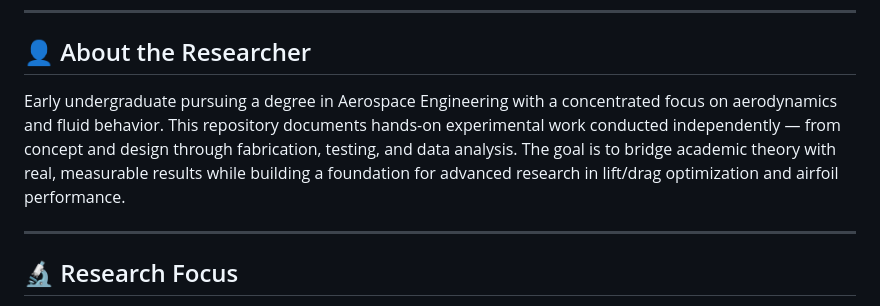
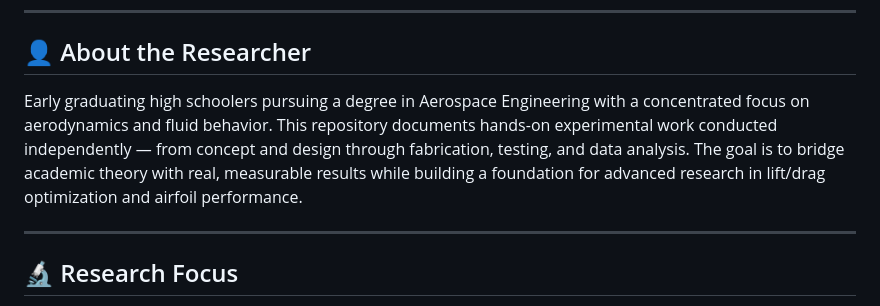
Before and after one commit to aeriswghs-ux/Wind-Tunnel-Experiments-Aerodynamic-Analysis, a Markdown page: README.md, the part around the change. Drawn GitHub-style.

Commit message:
Update README.md
change of name

```diff
--- a/README.md
+++ b/README.md
@@ -6,7 +6,7 @@
 
 ## 👤 About the Researcher
 
-Early undergraduate pursuing a degree in Aerospace Engineering with a concentrated focus on aerodynamics and fluid behavior. This repository documents hands-on experimental work conducted independently — from concept and design through fabrication, testing, and data analysis. The goal is to bridge academic theory with real, measurable results while building a foundation for advanced research in lift/drag optimization and airfoil performance.
+Early graduating high schoolers pursuing a degree in Aerospace Engineering with a concentrated focus on aerodynamics and fluid behavior. This repository documents hands-on experimental work conducted independently — from concept and design through fabrication, testing, and data analysis. The goal is to bridge academic theory with real, measurable results while building a foundation for advanced research in lift/drag optimization and airfoil performance.
 
 ---
 
```
